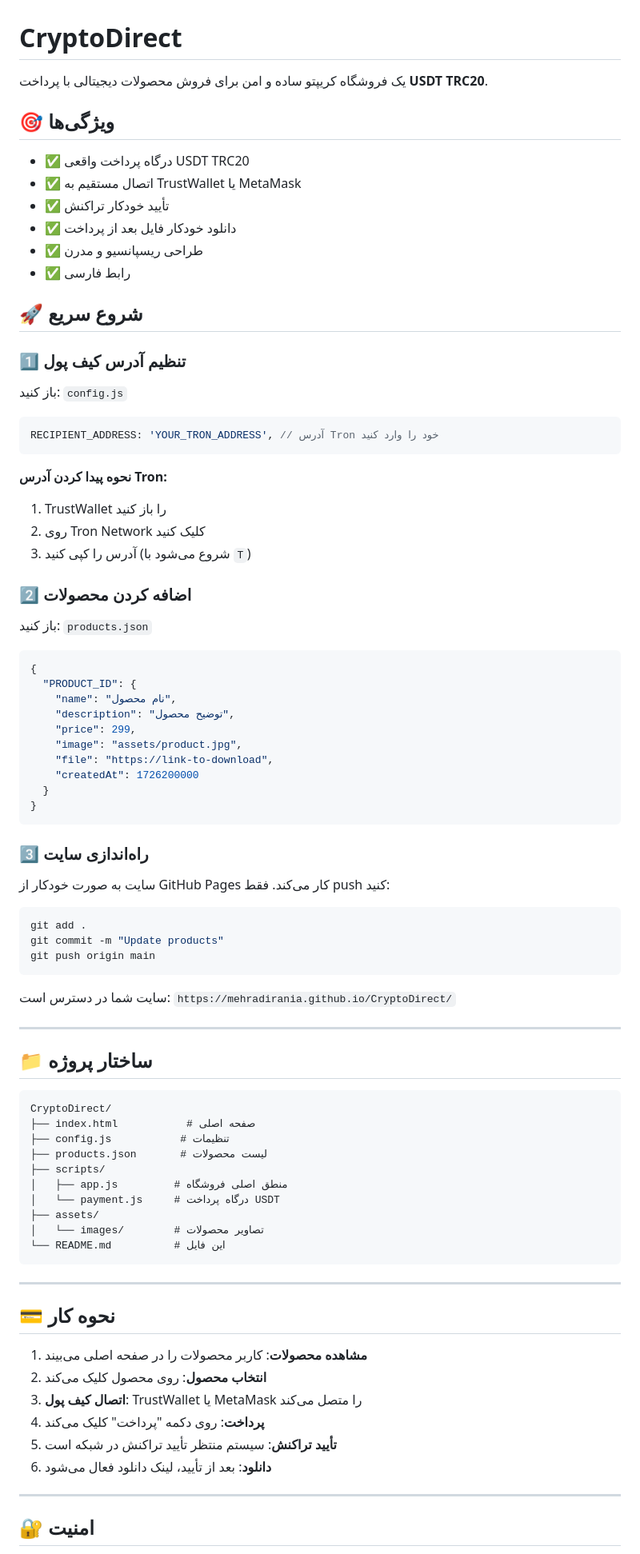
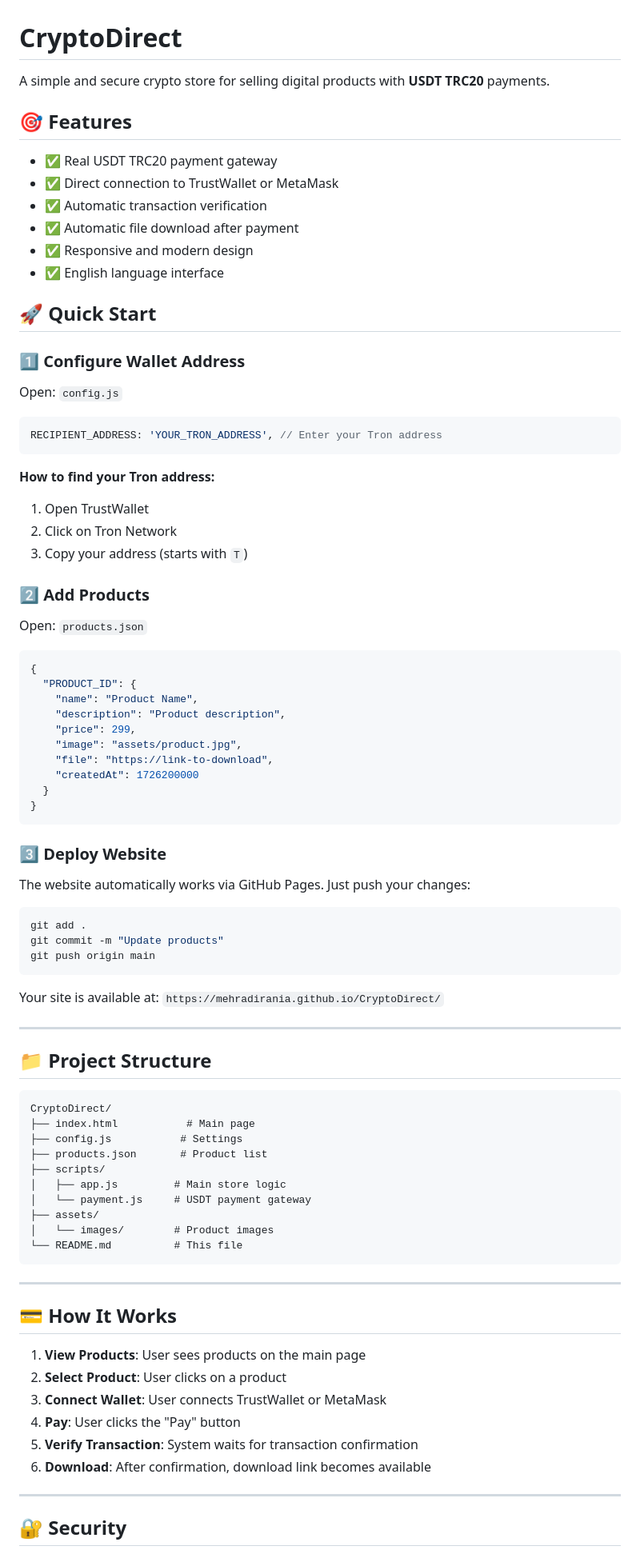
Before and after one commit to mehradirania/CryptoDirect, a Markdown page: README.md, the part around one of its changes. Shown at 80% size. Drawn GitHub-style.

Commit message:
Translate website to English - Update README.md

````diff
--- a/README.md
+++ b/README.md
@@ -1,40 +1,40 @@
 # CryptoDirect
 
-یک فروشگاه کریپتو ساده و امن برای فروش محصولات دیجیتالی با پرداخت **USDT TRC20**.
+A simple and secure crypto store for selling digital products with **USDT TRC20** payments.
 
-## 🎯 ویژگی‌ها
+## 🎯 Features
 
-- ✅ درگاه پرداخت واقعی USDT TRC20
-- ✅ اتصال مستقیم به TrustWallet یا MetaMask
-- ✅ تأیید خودکار تراکنش
-- ✅ دانلود خودکار فایل بعد از پرداخت
-- ✅ طراحی ریسپانسیو و مدرن
-- ✅ رابط فارسی
+- ✅ Real USDT TRC20 payment gateway
+- ✅ Direct connection to TrustWallet or MetaMask
+- ✅ Automatic transaction verification
+- ✅ Automatic file download after payment
+- ✅ Responsive and modern design
+- ✅ English language interface
 
-## 🚀 شروع سریع
+## 🚀 Quick Start
 
-### 1️⃣ تنظیم آدرس کیف پول
+### 1️⃣ Configure Wallet Address
 
-باز کنید: `config.js`
+Open: `config.js`
 
 ```javascript
-RECIPIENT_ADDRESS: 'YOUR_TRON_ADDRESS', // آدرس Tron خود را وارد کنید
+RECIPIENT_ADDRESS: 'YOUR_TRON_ADDRESS', // Enter your Tron address
 ```
 
-**نحوه پیدا کردن آدرس Tron:**
-1. TrustWallet را باز کنید
-2. روی Tron Network کلیک کنید
-3. آدرس را کپی کنید (شروع می‌شود با `T`)
+**How to find your Tron address:**
+1. Open TrustWallet
+2. Click on Tron Network
+3. Copy your address (starts with `T`)
 
-### 2️⃣ اضافه کردن محصولات
+### 2️⃣ Add Products
 
-باز کنید: `products.json`
+Open: `products.json`
 
 ```json
 {
   "PRODUCT_ID": {
-    "name": "نام محصول",
-    "description": "توضیح محصول",
+    "name": "Product Name",
+    "description": "Product description",
     "price": 299,
     "image": "assets/product.jpg",
     "file": "https://link-to-download",
@@ -43,9 +43,9 @@ RECIPIENT_ADDRESS: 'YOUR_TRON_ADDRESS', // آدرس Tron خود را وارد ک
 }
 ```
 
-### 3️⃣ راه‌اندازی سایت
+### 3️⃣ Deploy Website
 
-سایت به صورت خودکار از GitHub Pages کار می‌کند. فقط push کنید:
+The website automatically works via GitHub Pages. Just push your changes:
 
 ```bash
 git add .
@@ -53,37 +53,37 @@ git commit -m "Update products"
 git push origin main
 ```
 
-سایت شما در دسترس است: `https://mehradirania.github.io/CryptoDirect/`
+Your site is available at: `https://mehradirania.github.io/CryptoDirect/`
 
 ---
 
-## 📁 ساختار پروژه
+## 📁 Project Structure
 
 ```
 CryptoDirect/
-├── index.html           # صفحه اصلی
-├── config.js           # تنظیمات
-├── products.json       # لیست محصولات
+├── index.html           # Main page
+├── config.js           # Settings
+├── products.json       # Product list
 ├── scripts/
-│   ├── app.js         # منطق اصلی فروشگاه
-│   └── payment.js     # درگاه پرداخت USDT
+│   ├── app.js         # Main store logic
+│   └── payment.js     # USDT payment gateway
 ├── assets/
-│   └── images/        # تصاویر محصولات
-└── README.md          # این فایل
+│   └── images/        # Product images
+└── README.md          # This file
 ```
 
 ---
 
-## 💳 نحوه کار
+## 💳 How It Works
 
-1. **مشاهده محصولات**: کاربر محصولات را در صفحه اصلی می‌بیند
-2. **انتخاب محصول**: روی محصول کلیک می‌کند
-3. **اتصال کیف پول**: TrustWallet یا MetaMask را متصل می‌کند
-4. **پرداخت**: روی دکمه "پرداخت" کلیک می‌کند
-5. **تأیید تراکنش**: سیستم منتظر تأیید تراکنش در شبکه است
-6. **دانلود**: بعد از تأیید، لینک دانلود فعال می‌شود
+1. **View Products**: User sees products on the main page
+2. **Select Product**: User clicks on a product
+3. **Connect Wallet**: User connects TrustWallet or MetaMask
+4. **Pay**: User clicks the "Pay" button
+5. **Verify Transaction**: System waits for transaction confirmation
+6. **Download**: After confirmation, download link becomes available
 
 ---
 
-## 🔐 امنیت
+## 🔐 Security
 
````
Also changed, not shown: other parts of README.md (+15 -15 lines).
